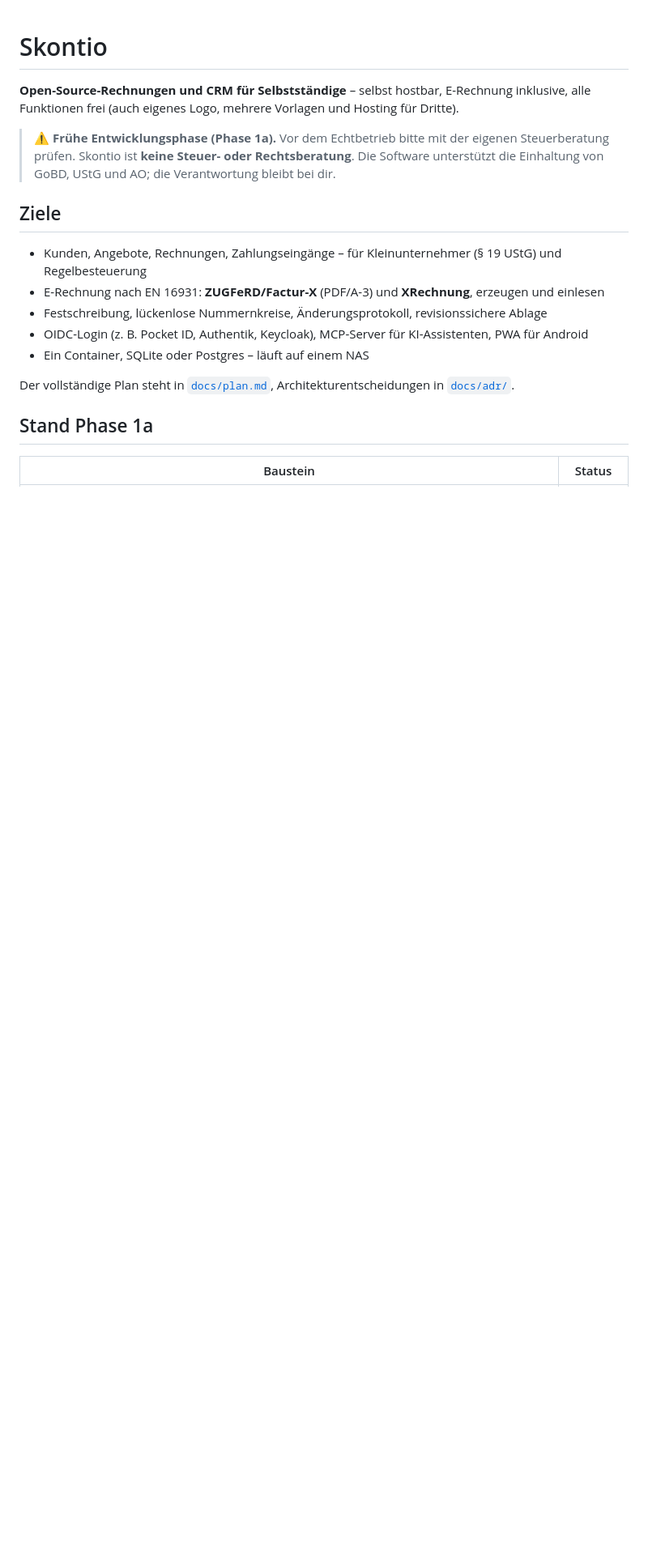
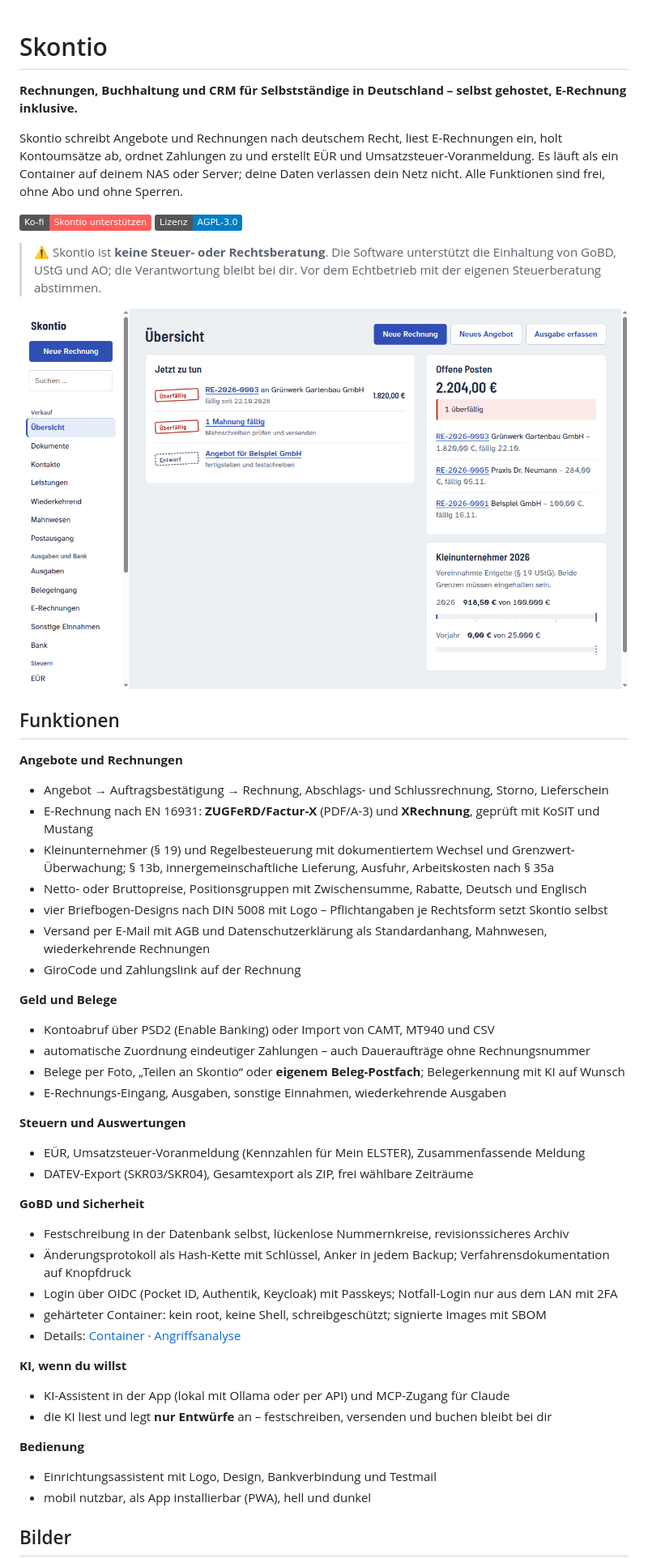
Before and after one commit to skontio/skontio, a Markdown page: README.md, the part around one of its changes. Shown at 81% size. GitHub-like rendering; pictures changed too: docs/screenshots/uebersicht.png (added); badges without logos; blank space fills up the shorter version.

```diff
--- a/README.md
+++ b/README.md
@@ -1,23 +1,57 @@
 # Skontio
 
-**Open-Source-Rechnungen und CRM für Selbstständige** – selbst hostbar, E-Rechnung inklusive,
-alle Funktionen frei (auch eigenes Logo, mehrere Vorlagen und Hosting für Dritte).
+**Rechnungen, Buchhaltung und CRM für Selbstständige in Deutschland – selbst gehostet, E-Rechnung inklusive.**
 
-> ⚠️ **Frühe Entwicklungsphase (Phase 1a).** Vor dem Echtbetrieb bitte mit der eigenen Steuerberatung prüfen.
-> Skontio ist **keine Steuer- oder Rechtsberatung**. Die Software unterstützt die
-> Einhaltung von GoBD, UStG und AO; die Verantwortung bleibt bei dir.
+Skontio schreibt Angebote und Rechnungen nach deutschem Recht, liest E-Rechnungen ein, holt Kontoumsätze ab,
+ordnet Zahlungen zu und erstellt EÜR und Umsatzsteuer-Voranmeldung. Es läuft als ein Container auf deinem NAS
+oder Server; deine Daten verlassen dein Netz nicht. Alle Funktionen sind frei, ohne Abo und ohne Sperren.
 
-## Ziele
+[![Ko-fi](https://img.shields.io/badge/Ko--fi-Skontio%20unterst%C3%BCtzen-ff5e5b?logo=ko-fi&logoColor=white)](https://ko-fi.com/unix0r)
+[![Lizenz: AGPL-3.0](https://img.shields.io/badge/Lizenz-AGPL--3.0-blue)](LICENSE)
 
-- Kunden, Angebote, Rechnungen, Zahlungseingänge – für Kleinunternehmer (§ 19 UStG) und Regelbesteuerung
-- E-Rechnung nach EN 16931: **ZUGFeRD/Factur-X** (PDF/A-3) und **XRechnung**, erzeugen und einlesen
-- Festschreibung, lückenlose Nummernkreise, Änderungsprotokoll, revisionssichere Ablage
-- OIDC-Login (z. B. Pocket ID, Authentik, Keycloak), MCP-Server für KI-Assistenten, PWA für Android
-- Ein Container, SQLite oder Postgres – läuft auf einem NAS
+> ⚠️ Skontio ist **keine Steuer- oder Rechtsberatung**. Die Software unterstützt die Einhaltung von GoBD, UStG
+> und AO; die Verantwortung bleibt bei dir. Vor dem Echtbetrieb mit der eigenen Steuerberatung abstimmen.
 
-Der vollständige Plan steht in [`docs/plan.md`](docs/plan.md), Architekturentscheidungen in [`docs/adr/`](docs/adr/).
+![Übersicht](docs/screenshots/uebersicht.png)
 
-## Stand Phase 1a
+## Funktionen
 
-| Baustein | Status |
+**Angebote und Rechnungen**
+- Angebot → Auftragsbestätigung → Rechnung, Abschlags- und Schlussrechnung, Storno, Lieferschein
+- E-Rechnung nach EN 16931: **ZUGFeRD/Factur-X** (PDF/A-3) und **XRechnung**, geprüft mit KoSIT und Mustang
+- Kleinunternehmer (§ 19) und Regelbesteuerung mit dokumentiertem Wechsel und Grenzwert-Überwachung;
+  § 13b, innergemeinschaftliche Lieferung, Ausfuhr, Arbeitskosten nach § 35a
+- Netto- oder Bruttopreise, Positionsgruppen mit Zwischensumme, Rabatte, Deutsch und Englisch
+- vier Briefbogen-Designs nach DIN 5008 mit Logo – Pflichtangaben je Rechtsform setzt Skontio selbst
+- Versand per E-Mail mit AGB und Datenschutzerklärung als Standardanhang, Mahnwesen, wiederkehrende Rechnungen
+- GiroCode und Zahlungslink auf der Rechnung
+
+**Geld und Belege**
+- Kontoabruf über PSD2 (Enable Banking) oder Import von CAMT, MT940 und CSV
+- automatische Zuordnung eindeutiger Zahlungen – auch Daueraufträge ohne Rechnungsnummer
+- Belege per Foto, „Teilen an Skontio“ oder **eigenem Beleg-Postfach**; Belegerkennung mit KI auf Wunsch
+- E-Rechnungs-Eingang, Ausgaben, sonstige Einnahmen, wiederkehrende Ausgaben
+
+**Steuern und Auswertungen**
+- EÜR, Umsatzsteuer-Voranmeldung (Kennzahlen für Mein ELSTER), Zusammenfassende Meldung
+- DATEV-Export (SKR03/SKR04), Gesamtexport als ZIP, frei wählbare Zeiträume
+
+**GoBD und Sicherheit**
+- Festschreibung in der Datenbank selbst, lückenlose Nummernkreise, revisionssicheres Archiv
+- Änderungsprotokoll als Hash-Kette mit Schlüssel, Anker in jedem Backup; Verfahrensdokumentation auf Knopfdruck
+- Login über OIDC (Pocket ID, Authentik, Keycloak) mit Passkeys; Notfall-Login nur aus dem LAN mit 2FA
+- gehärteter Container: kein root, keine Shell, schreibgeschützt; signierte Images mit SBOM
+- Details: [Container](docs/sicherheit-container.md) · [Angriffsanalyse](docs/sicherheit-angriffe.md)
+
+**KI, wenn du willst**
+- KI-Assistent in der App (lokal mit Ollama oder per API) und MCP-Zugang für Claude
+- die KI liest und legt **nur Entwürfe** an – festschreiben, versenden und buchen bleibt bei dir
+
+**Bedienung**
+- Einrichtungsassistent mit Logo, Design, Bankverbindung und Testmail
+- mobil nutzbar, als App installierbar (PWA), hell und dunkel
+
+## Bilder
+
+| | |
 |---|---|
```
Also changed, not shown: other parts of README.md (+63 -57 lines), docs/screenshots/assistent.png (added), docs/screenshots/bank.png (added), docs/screenshots/rechnung-pdf.png (added), docs/screenshots/rechnung.png (added), 3 other files.
